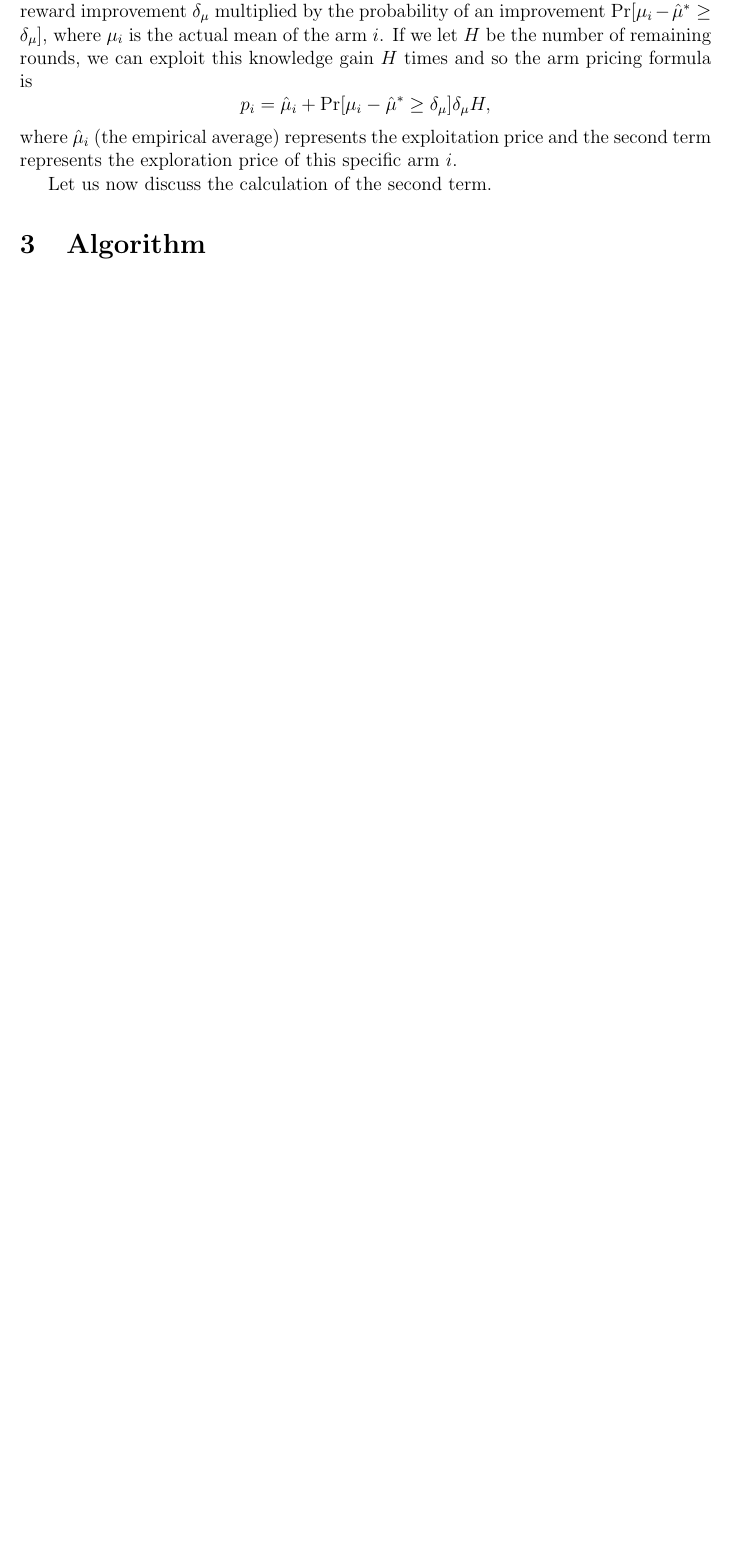
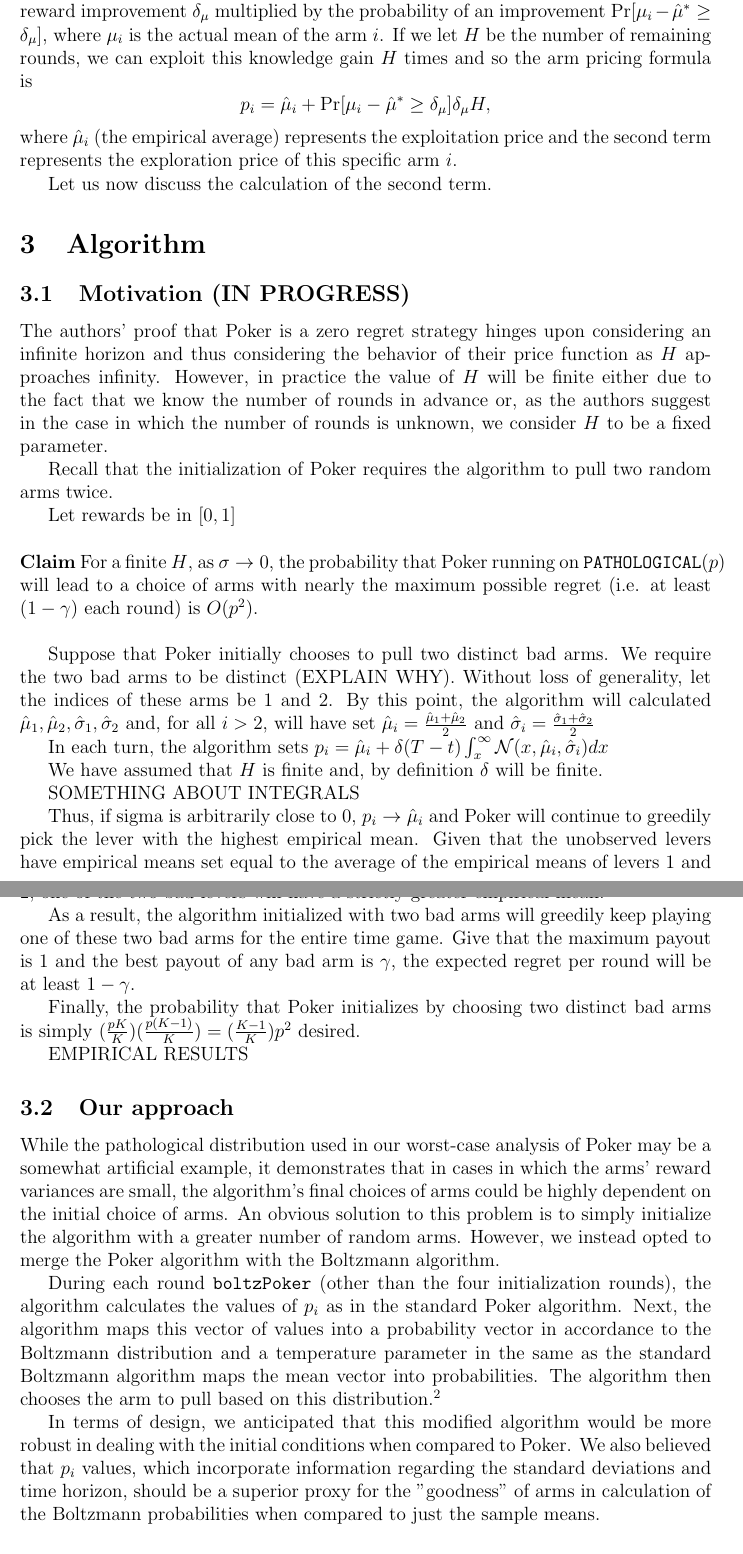
Before and after one commit to cgeubank/COS511-BanditProject, a LaTeX document (report/report.tex): part of page 3 of 3 before the commit and two parts of pages 3 and 4 of 5 after it, the two joined at a grey line, cut so that both start at the same text, the shorter picture padded with empty space. Compiled offline with pdfLaTeX.

Commit message:
Added brief section (in progress) about our algorithm; modified code to run on real dataset

```diff
--- a/report/report.tex
+++ b/report/report.tex
@@ -139,6 +139,48 @@ where $\hat{\mu}_i$ (the empirical average) represents the exploitation price an
 Let us now discuss the calculation of the second term.
 \section{Algorithm}
 
+\subsection{Motivation (IN PROGRESS)}
+
+The authors' proof that Poker is a zero regret strategy hinges upon considering an infinite horizon and thus considering the behavior of their price function as $H$ approaches infinity. However, in practice the value of $H$ will be finite either due to the fact that we know the number of rounds in advance or, as the authors suggest in the case in which the number of rounds is unknown, we consider $H$ to be a fixed parameter.
+
+Recall that the initialization of Poker requires the algorithm to pull two random arms twice.
+
+
+Let rewards be in $[0,1]$ \\
+
+\noindent
+\textbf{Claim} For a finite $H$, as $\sigma \rightarrow 0$, the probability that Poker running on $\texttt{PATHOLOGICAL}(p)$ will lead to a choice of arms with nearly the maximum possible regret (i.e. at least $(1-\gamma)$ each round) is $O(p^{2})$. \\
+
+Suppose that Poker initially chooses to pull two distinct bad arms. We require the two bad arms to be distinct (EXPLAIN WHY). Without loss of generality, let the indices of these arms be 1 and 2. By this point, the algorithm will calculated $\hat{\mu}_{1}, \hat{\mu}_{2}, \hat{\sigma}_{1},\hat{\sigma}_{2}$ and, for all $i > 2$, will have set $\hat{\mu}_{i}= {\hat{\mu}_{1}+\hat{\mu}_{2}\over 2}$ and $\hat{\sigma}_{i} = {\hat{\sigma}_{1}+\hat{\sigma}_{2}\over 2}$
+
+In each turn, the algorithm sets $p_{i} = \hat{\mu}_{i} + \delta(T-t)\int_{x}^{\infty}\mathcal{N}(x,\hat{\mu}_{i}, \hat{\sigma}_{i})dx$
+
+
+
+We have assumed that $H$ is finite and, by definition $\delta$ will be finite.
+
+SOMETHING ABOUT INTEGRALS
+
+Thus, if sigma is arbitrarily close to $0$, $p_{i} \rightarrow \hat{\mu}_{i}$ and Poker will continue to greedily pick the lever with the highest empirical mean. Given that the unobserved levers have empirical means set equal to the average of the empirical means of levers 1 and 2, one of the two bad levers will have a strictly greater empirical mean.\footnote{We are ignoring the case that $\hat{\mu}_{1} = \hat{\mu}_{2}$ exactly because since the rewards are real numbers and their true means are different, the event of this strict equality holding is 0}
+
+As a result, the algorithm initialized with two bad arms will greedily keep playing one of these two bad arms for the entire time game. Give that the maximum payout is 1 and the best payout of any bad arm is $\gamma$, the expected regret per round will be at least $1-\gamma$.
+
+Finally, the probability that Poker initializes by choosing two distinct bad arms is simply $({pK\over{K}})({p(K-1)\over{K}}) = ({K-1\over K})p^{2}$ desired.
+
+EMPIRICAL RESULTS
+
+\subsection{Our approach}
+
+While the pathological distribution used in our worst-case analysis of Poker may be a somewhat artificial example, it demonstrates that in cases in which the arms' reward variances are small, the algorithm's final choices of arms could be highly dependent  on the initial choice of arms. An obvious solution to this problem is to simply initialize the algorithm with a greater number of random arms. However, we instead opted to merge the Poker algorithm with the Boltzmann algorithm.
+
+During each round $\texttt{boltzPoker}$ (other than the four initialization rounds), the algorithm calculates the values of $p_{i}$ as in the standard Poker algorithm. Next, the algorithm maps this vector of values into a probability vector in accordance to the Boltzmann distribution and a temperature parameter in the same as the standard Boltzmann algorithm maps the mean vector into probabilities. The algorithm then chooses the arm to pull based on this distribution.\footnote{In terms of implementation, we first normalize the vector of $p_{i}$ such that all the entries lie in $[0,1]$ so as to avoid numerical overflow during the calculations.}
+
+In terms of design, we anticipated that this modified algorithm would be more robust in dealing with the initial conditions when compared to Poker. We also believed that $p_{i}$ values, which incorporate information regarding the standard deviations and time horizon, should be a superior proxy for the "goodness" of arms in calculation of the Boltzmann probabilities when compared to just the sample means.
+
+
+
+
+
 \section{Experiments}
 
 \section{Conclusion}
```
Also changed, not shown: report/report.tex (8 more changed lines), 2 other files.
